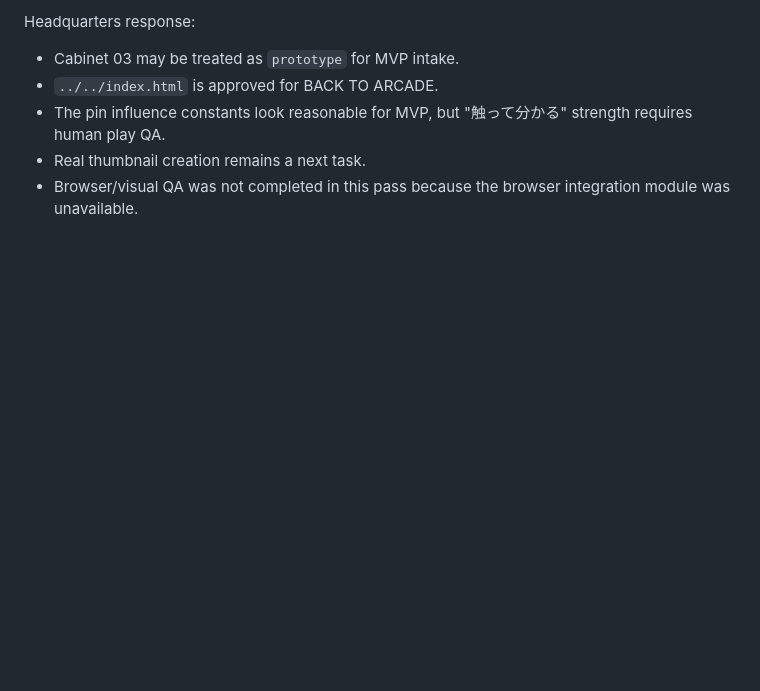
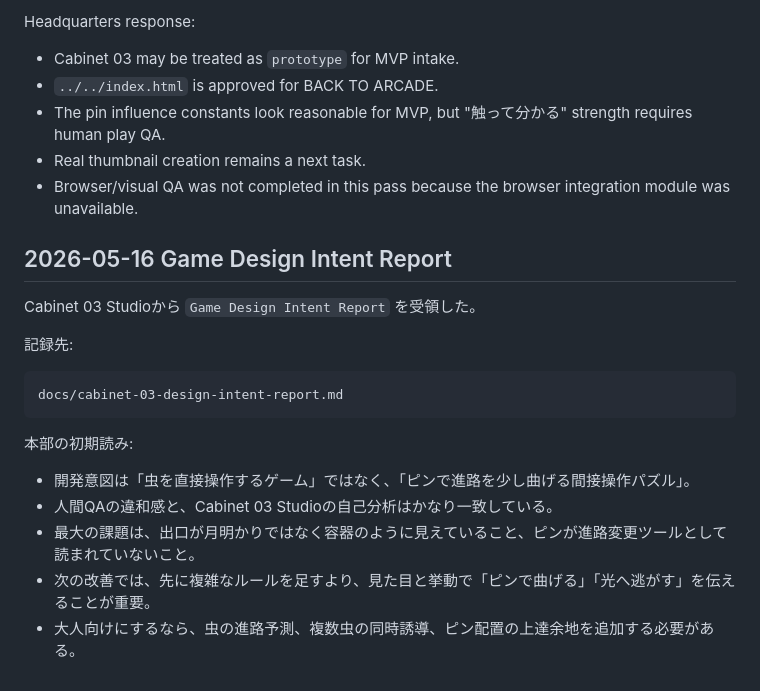
Before and after one commit to virtue-creates/codex-arcade, a Markdown page: docs/cabinet-03-mvp-plan.md, the part around the change. Drawn GitHub-style; blank space fills up the shorter version.

Commit message:
Record cabinet 03 design intent

````diff
--- a/docs/cabinet-03-mvp-plan.md
+++ b/docs/cabinet-03-mvp-plan.md
@@ -183,3 +183,21 @@ Headquarters response:
 - The pin influence constants look reasonable for MVP, but "触って分かる" strength requires human play QA.
 - Real thumbnail creation remains a next task.
 - Browser/visual QA was not completed in this pass because the browser integration module was unavailable.
+
+## 2026-05-16 Game Design Intent Report
+
+Cabinet 03 Studioから `Game Design Intent Report` を受領した。
+
+記録先:
+
+```txt
+docs/cabinet-03-design-intent-report.md
+```
+
+本部の初期読み:
+
+- 開発意図は「虫を直接操作するゲーム」ではなく、「ピンで進路を少し曲げる間接操作パズル」。
+- 人間QAの違和感と、Cabinet 03 Studioの自己分析はかなり一致している。
+- 最大の課題は、出口が月明かりではなく容器のように見えていること、ピンが進路変更ツールとして読まれていないこと。
+- 次の改善では、先に複雑なルールを足すより、見た目と挙動で「ピンで曲げる」「光へ逃がす」を伝えることが重要。
+- 大人向けにするなら、虫の進路予測、複数虫の同時誘導、ピン配置の上達余地を追加する必要がある。
````
Also changed, not shown: docs/cabinet-03-design-intent-report.md (added, +193 -0 lines), docs/decision-log.md (+1 -0 lines).
